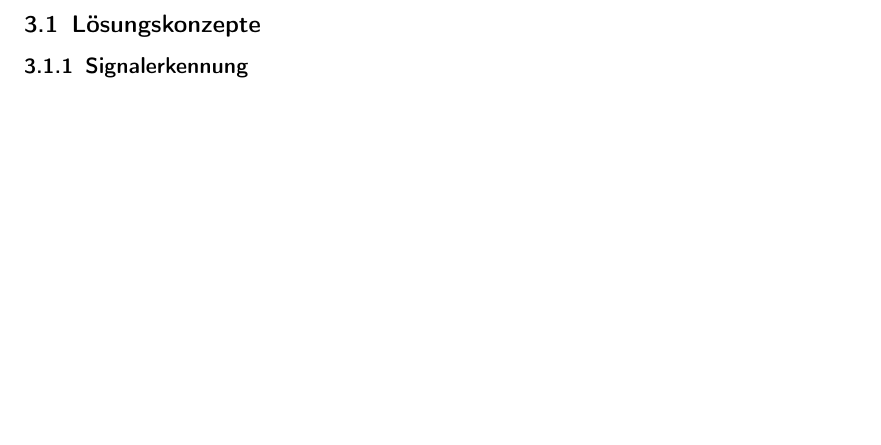
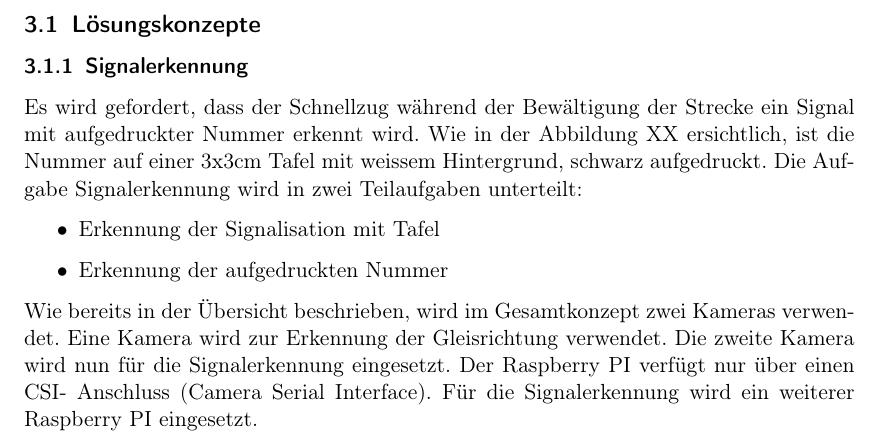
Before and after one commit to Inux/pren, a LaTeX document (docu/main.tex, which reads docu/sections/03_Loesungskonzepte/signalerkennung.tex): part of page 5 of 8, cut so that both start at the same text, the shorter picture padded with empty space. Compiled offline with pdfLaTeX.

Commit message:
Erster Entwurf

```diff
--- a/docu/sections/03_Loesungskonzepte/signalerkennung.tex
+++ b/docu/sections/03_Loesungskonzepte/signalerkennung.tex
@@ -1,7 +1,12 @@
 \documentclass[../..main.tex]{subfiles}
 \begin{document}
 \subsubsection{Signalerkennung}
-
+    Es wird gefordert, dass der Schnellzug während der Bewältigung der Strecke ein Signal mit aufgedruckter Nummer erkennt wird. Wie in der Abbildung XX ersichtlich, ist die Nummer auf einer 3x3cm Tafel mit weissem Hintergrund, schwarz aufgedruckt. Die Aufgabe Signalerkennung wird in zwei Teilaufgaben unterteilt:
+    \begin{itemize}
+        \item Erkennung der Signalisation mit Tafel
+        \item Erkennung der aufgedruckten Nummer
+    \end{itemize}
+    Wie bereits in der Übersicht beschrieben, wird im Gesamtkonzept zwei Kameras verwendet. Eine Kamera wird zur Erkennung der Gleisrichtung verwendet. Die zweite Kamera wird nun für die Signalerkennung eingesetzt. Der Raspberry PI verfügt nur über einen CSI- Anschluss (Camera Serial Interface). Für die Signalerkennung wird ein weiterer Raspberry PI eingesetzt.
 
 
 
```
